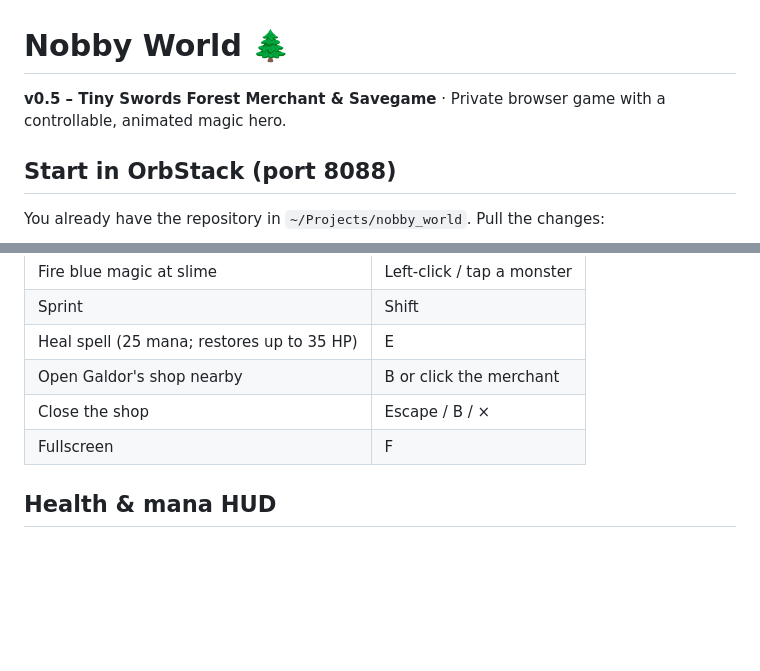
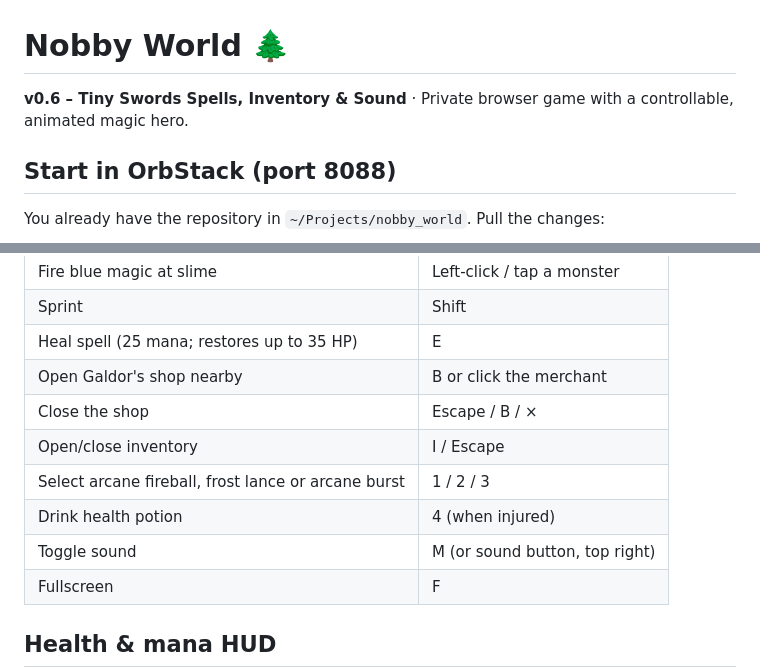
Before and after one commit to nfekete82/nobby_world, a Markdown page: README.md, 2 parts joined by grey strips. Drawn GitHub-style; blank space fills up the shorter version.

```diff
--- a/README.md
+++ b/README.md
@@ -1,6 +1,6 @@
 # Nobby World 🌲
 
-**v0.5 – Tiny Swords Forest Merchant & Savegame** · Private browser game with a controllable, animated magic hero.
+**v0.6 – Tiny Swords Spells, Inventory & Sound** · Private browser game with a controllable, animated magic hero.
 
 ## Start in OrbStack (port 8088)
 
@@ -43,6 +43,10 @@ The Nginx image **contains** the game and the locally imported Tiny Swords asset
 | Heal spell (25 mana; restores up to 35 HP) | E |
 | Open Galdor's shop nearby | B or click the merchant |
 | Close the shop | Escape / B / × |
+| Open/close inventory | I / Escape |
+| Select arcane fireball, frost lance or arcane burst | 1 / 2 / 3 |
+| Drink health potion | 4 (when injured) |
+| Toggle sound | M (or sound button, top right) |
 | Fullscreen | F |
 
 ## Health & mana HUD
```
Also changed, not shown: other parts of README.md (+24 -2 lines).
